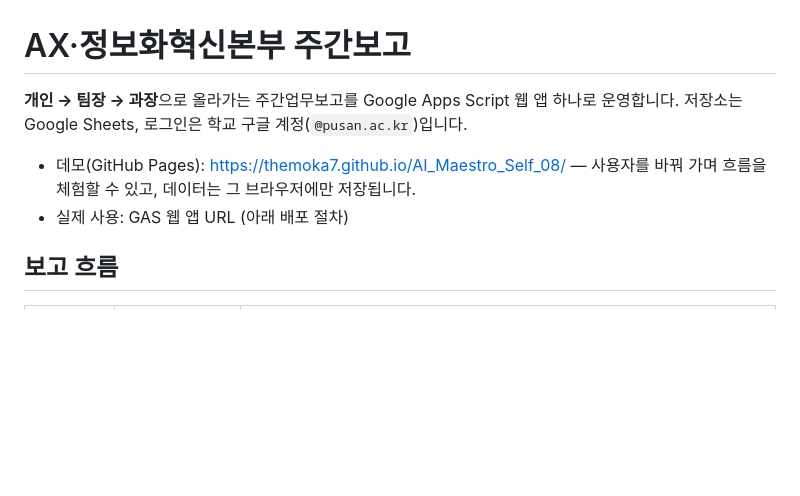
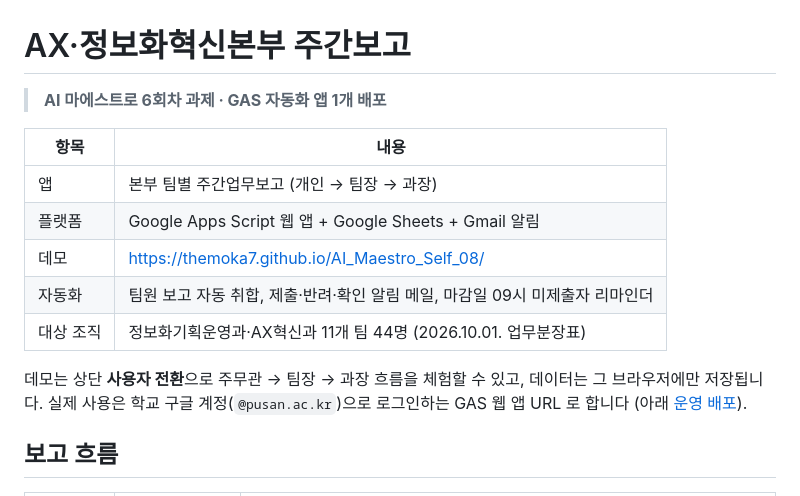
Before and after one commit to themoka7/AI_Maestro_Self_08, a Markdown page: README.md, the part around the change. GitHub-like rendering; blank space fills up the shorter version.

Commit message:
docs: README 에 6회차 과제 요약 추가
Co-Authored-By: Claude Opus 5.5 <noreply@anthropic.com>
Claude-Session: https://claude.ai/code/session_01CiLWaSz1KtsYEadTZAn5Ub

```diff
--- a/README.md
+++ b/README.md
@@ -1,10 +1,17 @@
 # AX·정보화혁신본부 주간보고
 
-**개인 → 팀장 → 과장**으로 올라가는 주간업무보고를 Google Apps Script 웹 앱 하나로 운영합니다.
-저장소는 Google Sheets, 로그인은 학교 구글 계정(`@pusan.ac.kr`)입니다.
+> **AI 마에스트로 6회차 과제 · GAS 자동화 앱 1개 배포**
 
-- 데모(GitHub Pages): https://themoka7.github.io/AI_Maestro_Self_08/ — 사용자를 바꿔 가며 흐름을 체험할 수 있고, 데이터는 그 브라우저에만 저장됩니다.
-- 실제 사용: GAS 웹 앱 URL (아래 배포 절차)
+| 항목 | 내용 |
+|---|---|
+| 앱 | 본부 팀별 주간업무보고 (개인 → 팀장 → 과장) |
+| 플랫폼 | Google Apps Script 웹 앱 + Google Sheets + Gmail 알림 |
+| 데모 | https://themoka7.github.io/AI_Maestro_Self_08/ |
+| 자동화 | 팀원 보고 자동 취합, 제출·반려·확인 알림 메일, 마감일 09시 미제출자 리마인더 |
+| 대상 조직 | 정보화기획운영과·AX혁신과 11개 팀 44명 (2026.10.01. 업무분장표) |
+
+데모는 상단 **사용자 전환**으로 주무관 → 팀장 → 과장 흐름을 체험할 수 있고, 데이터는 그 브라우저에만 저장됩니다.
+실제 사용은 학교 구글 계정(`@pusan.ac.kr`)으로 로그인하는 GAS 웹 앱 URL 로 합니다 (아래 [운영 배포](#운영-배포-최초-1회)).
 
 ## 보고 흐름
 
```
